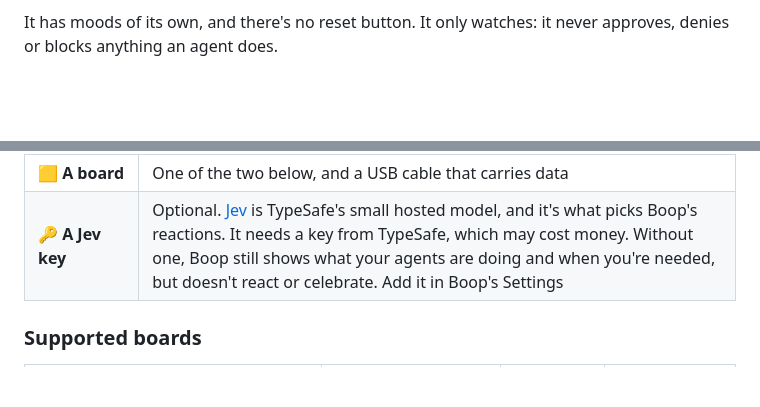
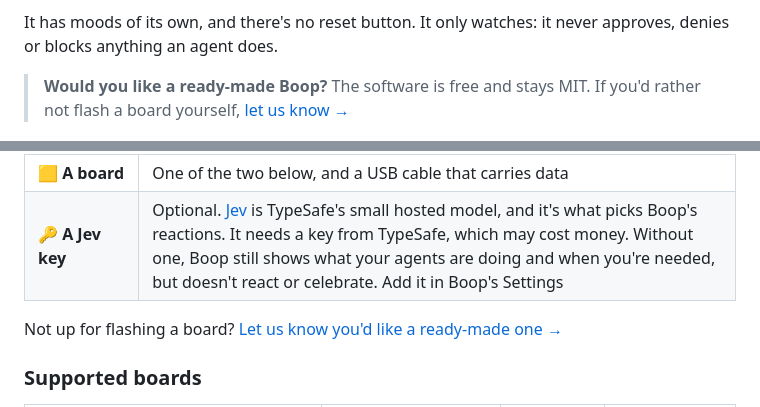
Before and after one commit to 0xfdsa/buddygotchi, a Markdown page: README.md, 2 parts joined by grey strips. GitHub-like rendering; blank space fills up the shorter version.

Commit message:
README asks who'd like a ready-made Boop
Not everyone wants to flash a board. Two links to a short form let
them tell us so: one under what Boop does, one under what you need to
build it. The software stays free and MIT either way. Each link
carries its own src, so we can tell which one people used.

Co-Authored-By: Claude Opus 5.5 <noreply@anthropic.com>

```diff
--- a/README.md
+++ b/README.md
@@ -27,6 +27,10 @@ them has been waiting on you for ten minutes. Boop noticed.
 It has moods of its own, and there's no reset button. It only watches:
 it never approves, denies or blocks anything an agent does.
 
+> **Would you like a ready-made Boop?** The software is free and stays MIT.
+> If you'd rather not flash a board yourself,
+> [let us know →](https://tally.so/r/ZjprM5?src=readme)
+
 <p align="center">
   <img src="documentation/media/moods.gif" width="720" alt="Eight of Boop's 13 moods reacting: excited, proud, curious, calm, grumpy, sad, tired and wounded">
 </p>
@@ -51,6 +55,8 @@ with a screen is the body:
 | 🐍 **Python 3.10 or later** | For flashing the board and for the dashboard. The Mac's own is 3.9, so `brew install python`. PlatformIO installs itself |
 | 🟨 **A board** | One of the two below, and a USB cable that carries data |
 | 🔑 **A Jev key** | Optional. [Jev](https://docs.typesafe.ai/api) is TypeSafe's small hosted model, and it's what picks Boop's reactions. It needs a key from TypeSafe, which may cost money. Without one, Boop still shows what your agents are doing and when you're needed, but doesn't react or celebrate. Add it in Boop's Settings |
+
+Not up for flashing a board? [Let us know you'd like a ready-made one →](https://tally.so/r/ZjprM5?src=readme-setup)
 
 ### Supported boards
 
```
